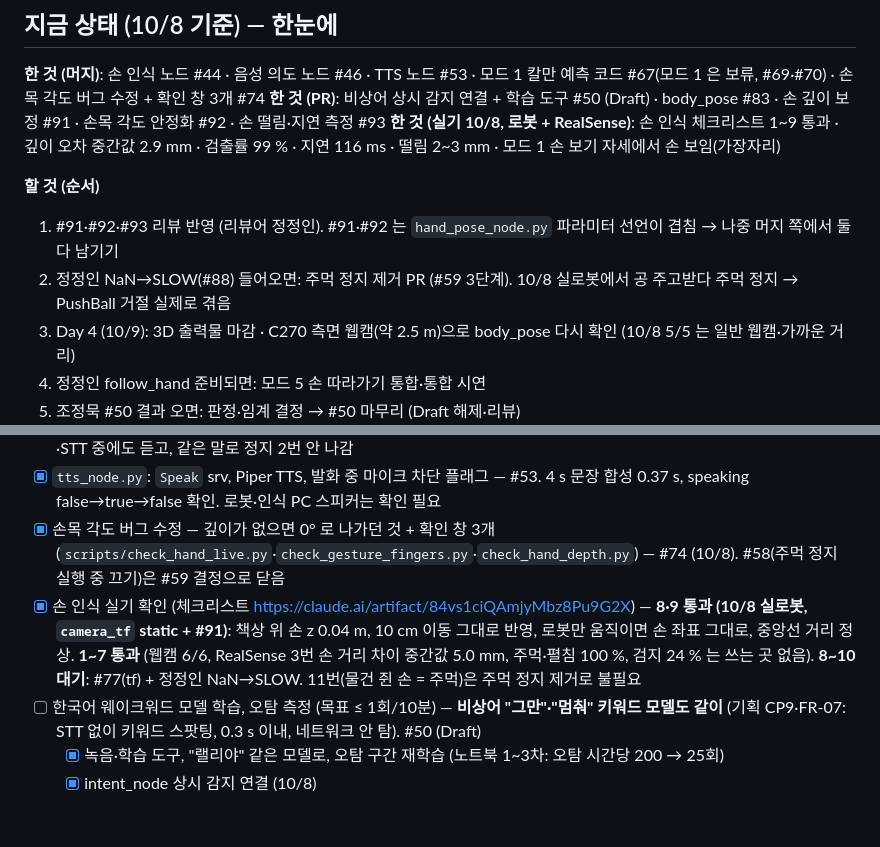
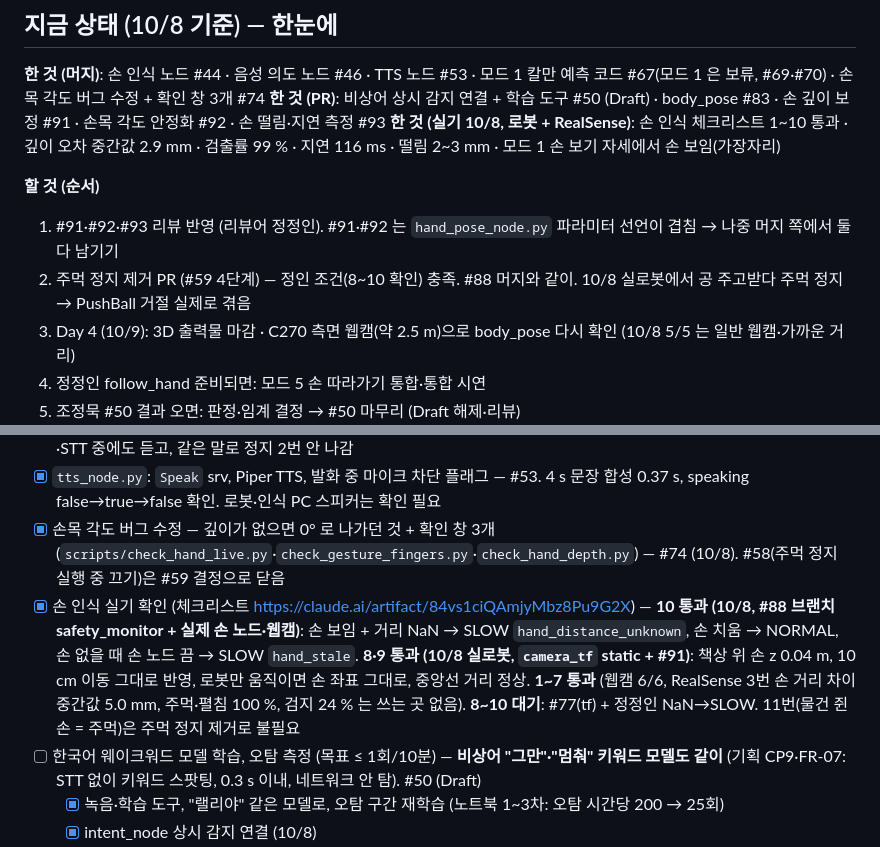
Before and after one commit to jungmook512/rally, a Markdown page: todo/03_human_voice_정동휘.md, 2 parts joined by grey strips. GitHub-like rendering; blank space fills up the shorter version.

Commit message:
[todo] 정동휘: 체크리스트 10 통과 (#88 브랜치 + 실제 손 노드) → 주먹 정지 제거 진행 가능
Co-Authored-By: Claude Opus 5.5 <noreply@anthropic.com>

```diff
--- a/todo/03_human_voice_정동휘.md
+++ b/todo/03_human_voice_정동휘.md
@@ -6,11 +6,11 @@
 ## 지금 상태 (10/8 기준) — 한눈에
 **한 것 (머지)**: 손 인식 노드 #44 · 음성 의도 노드 #46 · TTS 노드 #53 · 모드 1 칼만 예측 코드 #67(모드 1 은 보류, #69·#70) · 손목 각도 버그 수정 + 확인 창 3개 #74
 **한 것 (PR)**: 비상어 상시 감지 연결 + 학습 도구 #50 (Draft) · body_pose #83 · 손 깊이 보정 #91 · 손목 각도 안정화 #92 · 손 떨림·지연 측정 #93
-**한 것 (실기 10/8, 로봇 + RealSense)**: 손 인식 체크리스트 1~9 통과 · 깊이 오차 중간값 2.9 mm · 검출률 99 % · 지연 116 ms · 떨림 2~3 mm · 모드 1 손 보기 자세에서 손 보임(가장자리)
+**한 것 (실기 10/8, 로봇 + RealSense)**: 손 인식 체크리스트 1~10 통과 · 깊이 오차 중간값 2.9 mm · 검출률 99 % · 지연 116 ms · 떨림 2~3 mm · 모드 1 손 보기 자세에서 손 보임(가장자리)
 
 **할 것 (순서)**
 1. #91·#92·#93 리뷰 반영 (리뷰어 정정인). #91·#92 는 `hand_pose_node.py` 파라미터 선언이 겹침 → 나중 머지 쪽에서 둘 다 남기기
-2. 정정인 NaN→SLOW(#88) 들어오면: 주먹 정지 제거 PR (#59 3단계). 10/8 실로봇에서 공 주고받다 주먹 정지 → PushBall 거절 실제로 겪음
+2. 주먹 정지 제거 PR (#59 4단계) — 정인 조건(8~10 확인) 충족. #88 머지와 같이. 10/8 실로봇에서 공 주고받다 주먹 정지 → PushBall 거절 실제로 겪음
 3. Day 4 (10/9): 3D 출력물 마감 · C270 측면 웹캠(약 2.5 m)으로 body_pose 다시 확인 (10/8 5/5 는 일반 웹캠·가까운 거리)
 4. 정정인 follow_hand 준비되면: 모드 5 손 따라가기 통합·통합 시연
 5. 조정묵 #50 결과 오면: 판정·임계 결정 → #50 마무리 (Draft 해제·리뷰)
@@ -46,7 +46,7 @@
 - [x] `intent_node.py`: LLM function calling → `VoiceIntent` (intent 목록은 msg 주석), "그만/멈춰" 키워드 스팟팅은 STT 전에 처리 → `is_emergency` — function calling 완료(#46). 호출어 없이 항상 듣는 비상어 감지 연결 완료 (#50, 10/8): 녹음·STT 중에도 듣고, 같은 말로 정지 2번 안 나감
 - [x] `tts_node.py`: `Speak` srv, Piper TTS, 발화 중 마이크 차단 플래그 — #53. 4 s 문장 합성 0.37 s, speaking false→true→false 확인. 로봇·인식 PC 스피커는 확인 필요
 - [x] 손목 각도 버그 수정 — 깊이가 없으면 0° 로 나가던 것 + 확인 창 3개 (`scripts/check_hand_live.py`·`check_gesture_fingers.py`·`check_hand_depth.py`) — #74 (10/8). #58(주먹 정지 실행 중 끄기)은 #59 결정으로 닫음
-- [x] 손 인식 실기 확인 (체크리스트 https://claude.ai/artifact/84vs1ciQAmjyMbz8Pu9G2X) — **8·9 통과 (10/8 실로봇, `camera_tf` static + #91)**: 책상 위 손 z 0.04 m, 10 cm 이동 그대로 반영, 로봇만 움직이면 손 좌표 그대로, 중앙선 거리 정상. **1~7 통과** (웹캠 6/6, RealSense 3번 손 거리 차이 중간값 5.0 mm, 주먹·펼침 100 %, 검지 24 % 는 쓰는 곳 없음). **8~10 대기**: #77(tf) + 정정인 NaN→SLOW. 11번(물건 쥔 손 = 주먹)은 주먹 정지 제거로 불필요
+- [x] 손 인식 실기 확인 (체크리스트 https://claude.ai/artifact/84vs1ciQAmjyMbz8Pu9G2X) — **10 통과 (10/8, #88 브랜치 safety_monitor + 실제 손 노드·웹캠)**: 손 보임 + 거리 NaN → SLOW `hand_distance_unknown`, 손 치움 → NORMAL, 손 없을 때 손 노드 끔 → SLOW `hand_stale`. **8·9 통과 (10/8 실로봇, `camera_tf` static + #91)**: 책상 위 손 z 0.04 m, 10 cm 이동 그대로 반영, 로봇만 움직이면 손 좌표 그대로, 중앙선 거리 정상. **1~7 통과** (웹캠 6/6, RealSense 3번 손 거리 차이 중간값 5.0 mm, 주먹·펼침 100 %, 검지 24 % 는 쓰는 곳 없음). **8~10 대기**: #77(tf) + 정정인 NaN→SLOW. 11번(물건 쥔 손 = 주먹)은 주먹 정지 제거로 불필요
 - [ ] 한국어 웨이크워드 모델 학습, 오탐 측정 (목표 ≤ 1회/10분) — **비상어 "그만"·"멈춰" 키워드 모델도 같이** (기획 CP9·FR-07: STT 없이 키워드 스팟팅, 0.3 s 이내, 네트워크 안 탐). #50 (Draft)
   - [x] 녹음·학습 도구, "랠리야" 같은 모델로, 오탐 구간 재학습 (노트북 1~3차: 오탐 시간당 200 → 25회)
   - [x] intent_node 상시 감지 연결 (10/8)
```
